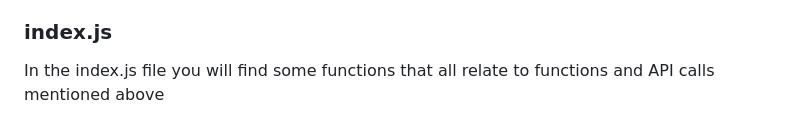
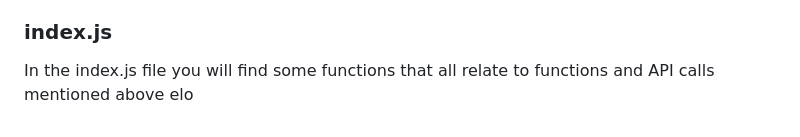
Before and after one commit to merstoffe14/SPW_base, a Markdown page: README.md, the part around the change. Rendered like a GitHub page.

```diff
--- a/README.md
+++ b/README.md
@@ -85,3 +85,4 @@ An example function that is useful for a gantry system
 
 ### index.js
 In the index.js file you will find some functions that all relate to functions and API calls mentioned above
+elo
```
